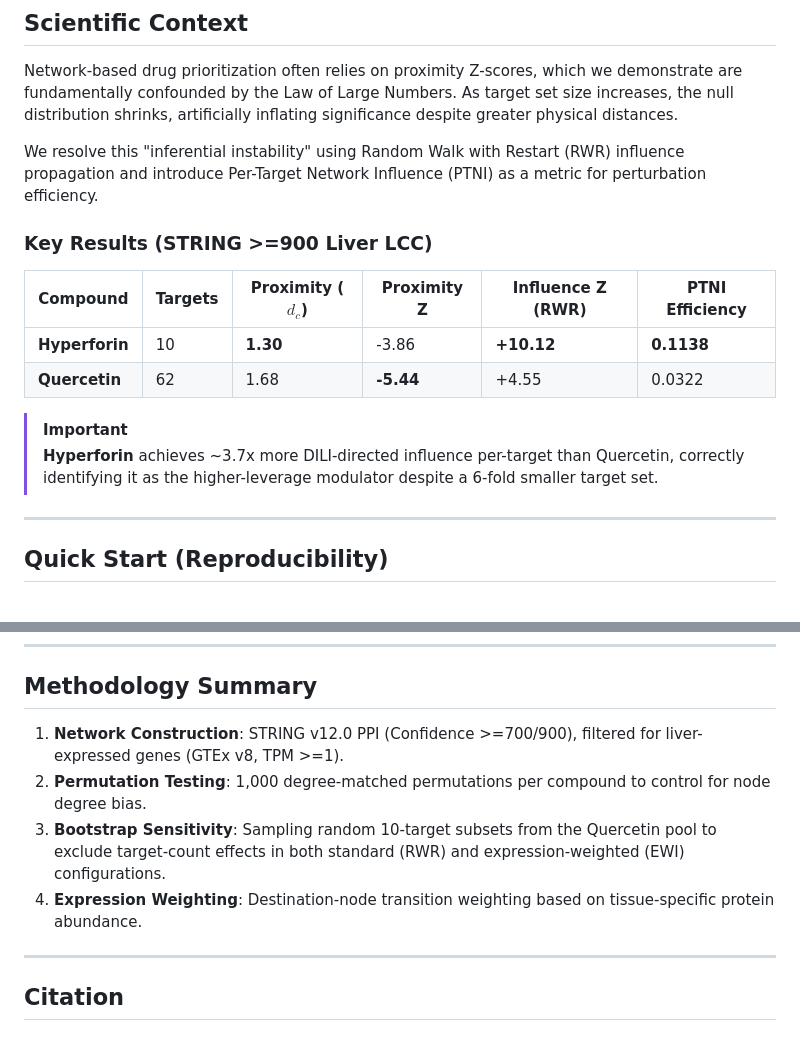
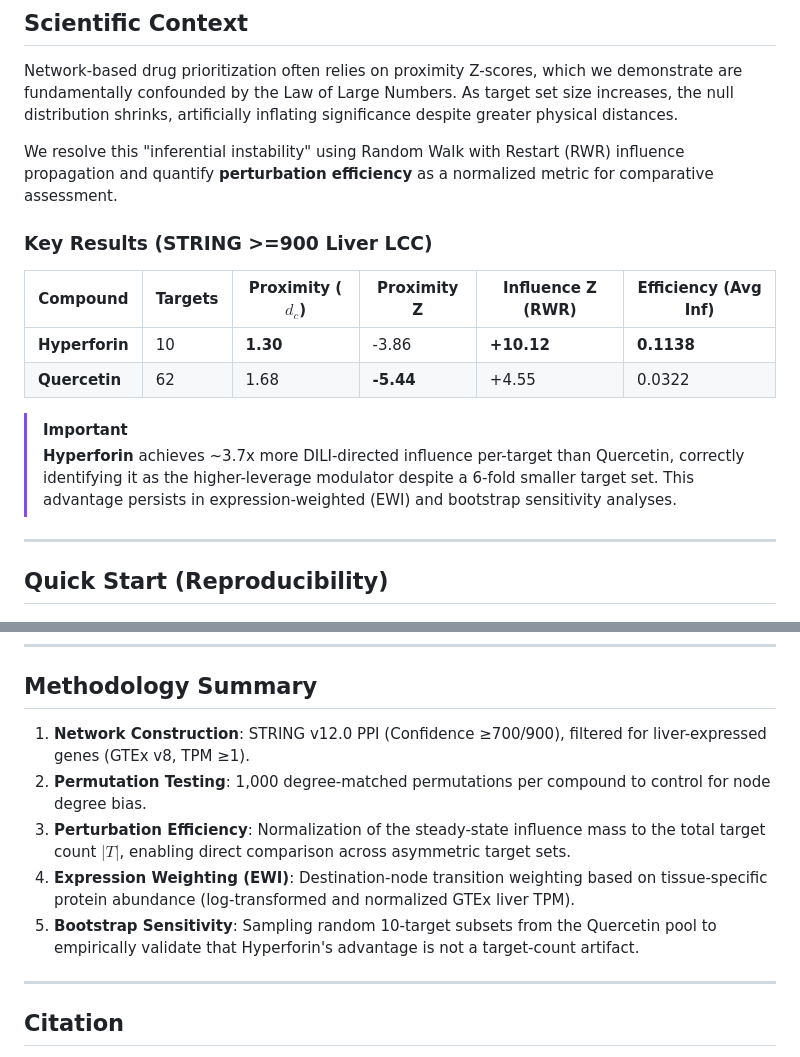
Before and after one commit to antonybevan/h-perforatum-network-tox, a Markdown page: README.md, 2 parts joined by grey strips. GitHub-like rendering.

Commit message:
docs: Update README.md with 'perturbation efficiency' terminology and refined methodology

```diff
--- a/README.md
+++ b/README.md
@@ -16,17 +16,17 @@ This repository contains the complete, reproducible analysis pipeline for evalua
 
 Network-based drug prioritization often relies on proximity Z-scores, which we demonstrate are fundamentally confounded by the Law of Large Numbers. As target set size increases, the null distribution shrinks, artificially inflating significance despite greater physical distances.
 
-We resolve this "inferential instability" using Random Walk with Restart (RWR) influence propagation and introduce Per-Target Network Influence (PTNI) as a metric for perturbation efficiency.
+We resolve this "inferential instability" using Random Walk with Restart (RWR) influence propagation and quantify **perturbation efficiency** as a normalized metric for comparative assessment.
 
 ### Key Results (STRING >=900 Liver LCC)
 
-| Compound | Targets | Proximity ($d_c$) | Proximity Z | Influence Z (RWR) | PTNI Efficiency |
-|----------|---------|-------------------|-------------|-------------------|-----------------|
+| Compound | Targets | Proximity ($d_c$) | Proximity Z | Influence Z (RWR) | Efficiency (Avg Inf) |
+|----------|---------|-------------------|-------------|-------------------|----------------------|
 | **Hyperforin** | 10 | **1.30** | -3.86 | **+10.12** | **0.1138** |
 | **Quercetin** | 62 | 1.68 | **-5.44** | +4.55 | 0.0322 |
 
 > [!IMPORTANT]
-> **Hyperforin** achieves ~3.7x more DILI-directed influence per-target than Quercetin, correctly identifying it as the higher-leverage modulator despite a 6-fold smaller target set.
+> **Hyperforin** achieves ~3.7x more DILI-directed influence per-target than Quercetin, correctly identifying it as the higher-leverage modulator despite a 6-fold smaller target set. This advantage persists in expression-weighted (EWI) and bootstrap sensitivity analyses.
 
 ---
 
@@ -73,10 +73,11 @@ source("R/fig3_ewi_waterfall.R")
 
 ## Methodology Summary
 
-1.  **Network Construction**: STRING v12.0 PPI (Confidence >=700/900), filtered for liver-expressed genes (GTEx v8, TPM >=1).
+1.  **Network Construction**: STRING v12.0 PPI (Confidence ≥700/900), filtered for liver-expressed genes (GTEx v8, TPM ≥1).
 2.  **Permutation Testing**: 1,000 degree-matched permutations per compound to control for node degree bias.
-3.  **Bootstrap Sensitivity**: Sampling random 10-target subsets from the Quercetin pool to exclude target-count effects in both standard (RWR) and expression-weighted (EWI) configurations.
-4.  **Expression Weighting**: Destination-node transition weighting based on tissue-specific protein abundance.
+3.  **Perturbation Efficiency**: Normalization of the steady-state influence mass to the total target count $|T|$, enabling direct comparison across asymmetric target sets.
+4.  **Expression Weighting (EWI)**: Destination-node transition weighting based on tissue-specific protein abundance (log-transformed and normalized GTEx liver TPM).
+5.  **Bootstrap Sensitivity**: Sampling random 10-target subsets from the Quercetin pool to empirically validate that Hyperforin's advantage is not a target-count artifact.
 
 ---
 ## Citation
```
